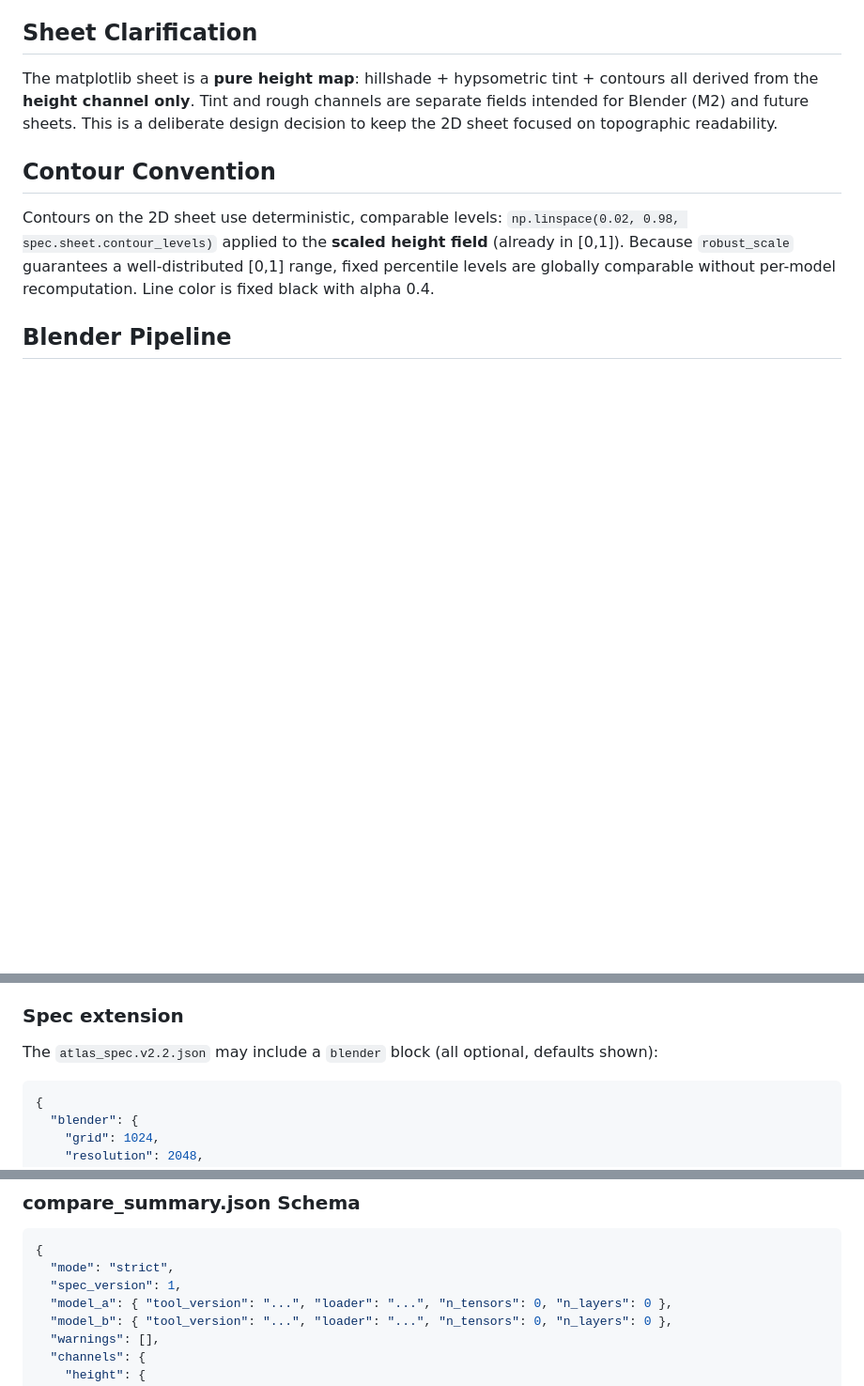
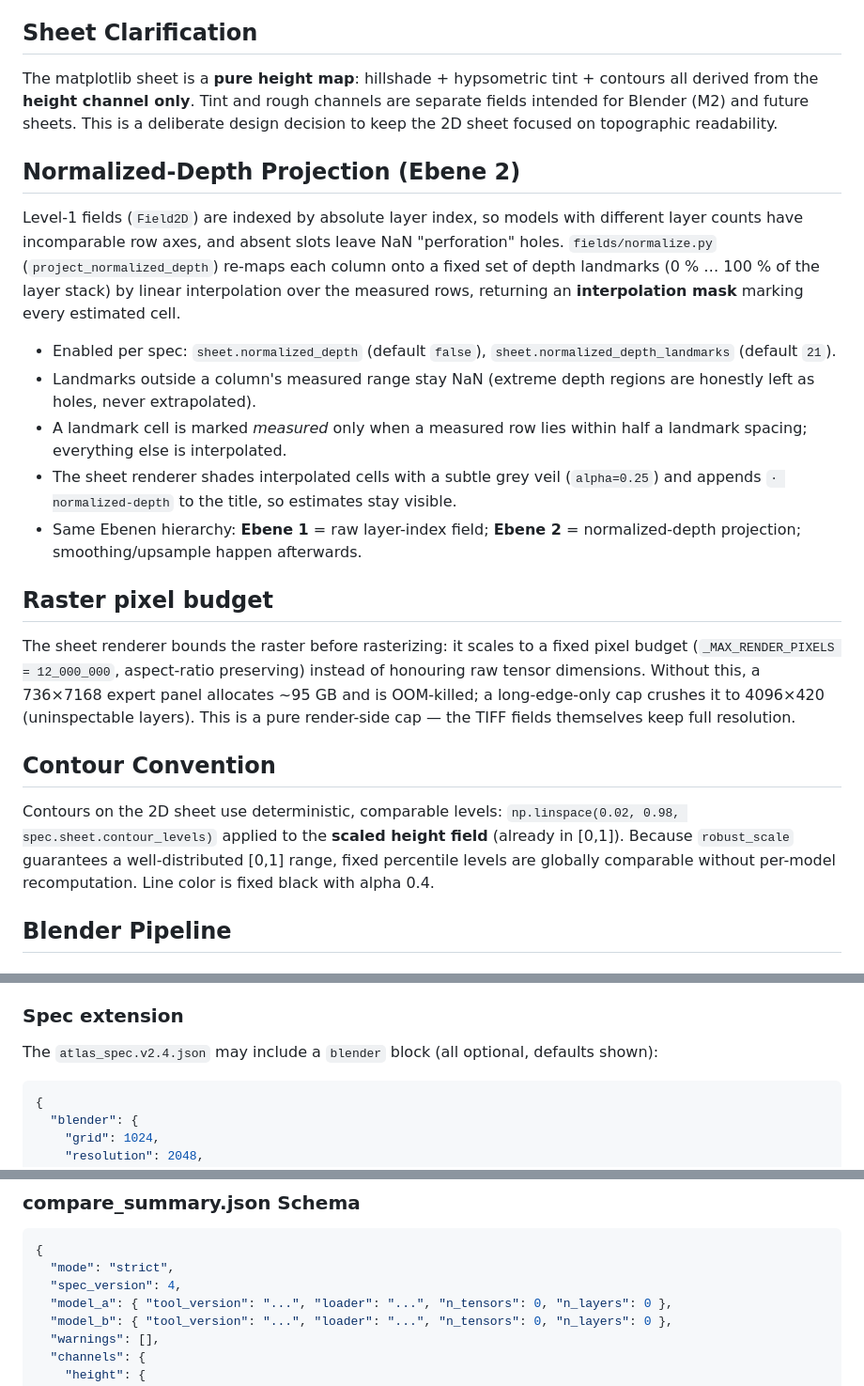
Before and after one commit to asb-42/weight-atlas, a Markdown page: docs/ARCHITECTURE.md, 3 parts joined by grey strips. Shown at 94% size. Drawn GitHub-style; blank space fills up the shorter version.

````diff
--- a/docs/ARCHITECTURE.md
+++ b/docs/ARCHITECTURE.md
@@ -84,6 +84,20 @@ weight-atlas diagnose ./models/my_model
 ## Sheet Clarification
 
 The matplotlib sheet is a **pure height map**: hillshade + hypsometric tint + contours all derived from the **height channel only**. Tint and rough channels are separate fields intended for Blender (M2) and future sheets. This is a deliberate design decision to keep the 2D sheet focused on topographic readability.
+
+## Normalized-Depth Projection (Ebene 2)
+
+Level-1 fields (`Field2D`) are indexed by absolute layer index, so models with different layer counts have incomparable row axes, and absent slots leave NaN "perforation" holes. `fields/normalize.py` (`project_normalized_depth`) re-maps each column onto a fixed set of depth landmarks (0 % … 100 % of the layer stack) by linear interpolation over the measured rows, returning an **interpolation mask** marking every estimated cell.
+
+- Enabled per spec: `sheet.normalized_depth` (default `false`), `sheet.normalized_depth_landmarks` (default `21`).
+- Landmarks outside a column's measured range stay NaN (extreme depth regions are honestly left as holes, never extrapolated).
+- A landmark cell is marked *measured* only when a measured row lies within half a landmark spacing; everything else is interpolated.
+- The sheet renderer shades interpolated cells with a subtle grey veil (`alpha=0.25`) and appends `· normalized-depth` to the title, so estimates stay visible.
+- Same Ebenen hierarchy: **Ebene 1** = raw layer-index field; **Ebene 2** = normalized-depth projection; smoothing/upsample happen afterwards.
+
+## Raster pixel budget
+
+The sheet renderer bounds the raster before rasterizing: it scales to a fixed pixel budget (`_MAX_RENDER_PIXELS = 12_000_000`, aspect-ratio preserving) instead of honouring raw tensor dimensions. Without this, a 736×7168 expert panel allocates ~95 GB and is OOM-killed; a long-edge-only cap crushes it to 4096×420 (uninspectable layers). This is a pure render-side cap — the TIFF fields themselves keep full resolution.
 
 ## Contour Convention
 
@@ -120,7 +134,7 @@ field_tint_smooth.tif ──┘                                          │
 
 ### Spec extension
 
-The `atlas_spec.v2.2.json` may include a `blender` block (all optional, defaults shown):
+The `atlas_spec.v2.4.json` may include a `blender` block (all optional, defaults shown):
 ```json
 {
   "blender": {
@@ -271,7 +299,7 @@ scan artefacts (B) ─┘                    │
 ```json
 {
   "mode": "strict",
-  "spec_version": 1,
+  "spec_version": 4,
   "model_a": { "tool_version": "...", "loader": "...", "n_tensors": 0, "n_layers": 0 },
   "model_b": { "tool_version": "...", "loader": "...", "n_tensors": 0, "n_layers": 0 },
   "warnings": [],
````
Also changed, not shown: other parts of docs/ARCHITECTURE.md (+62 -17 lines).
